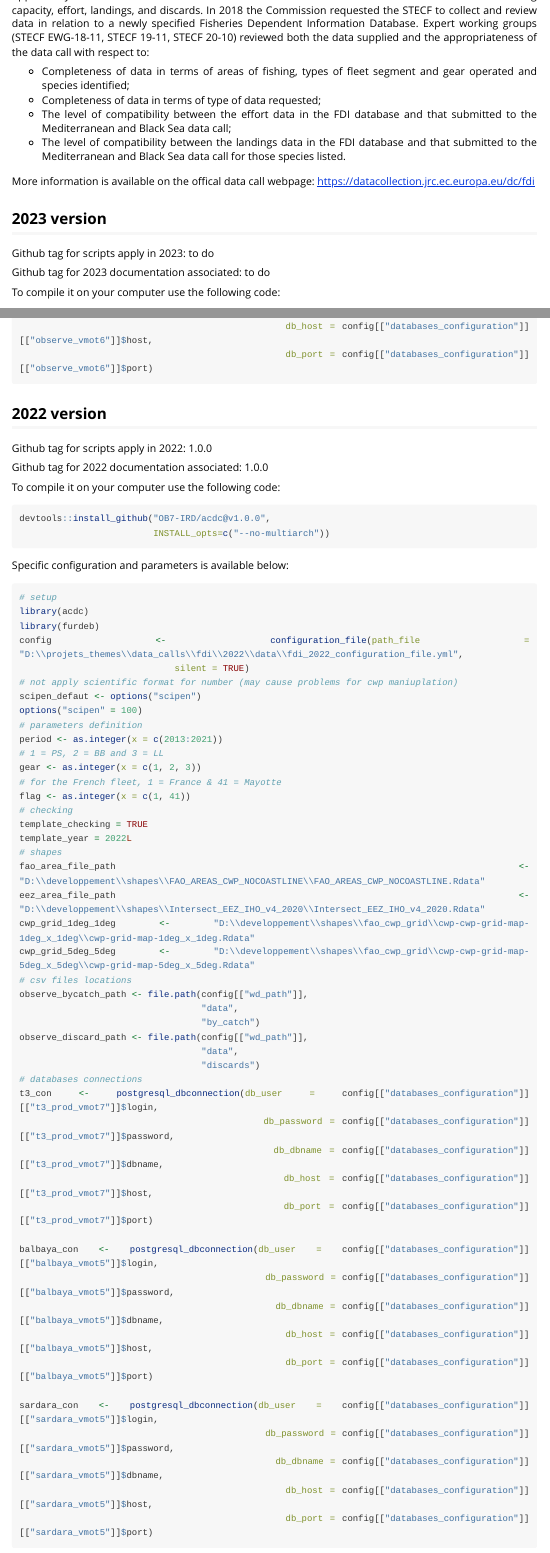
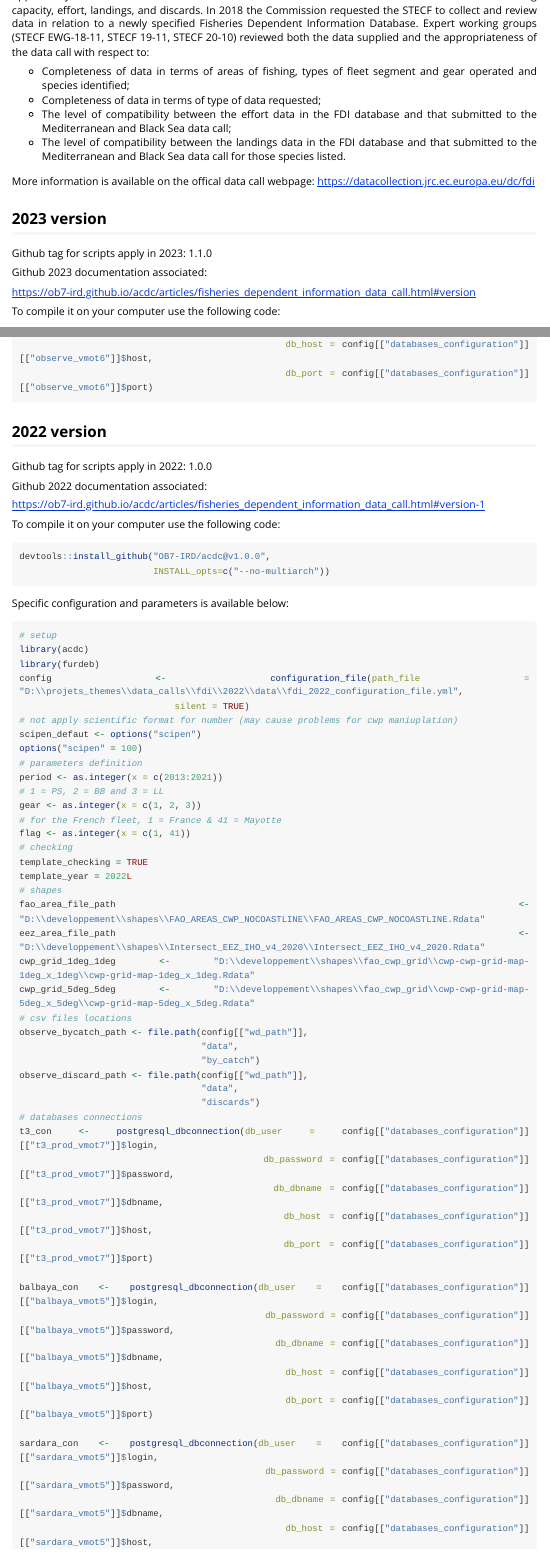
Before and after one commit to OB7-IRD/acdc, an R Markdown document (vignettes/fisheries_dependent_information_data_call.Rmd): the page in a window 1100 px wide, from 400 px down, and a second part further down, joined at a grey line. Rendered offline with R 4.5, knitr and Pandoc, with nearby package versions; long lines of code are wrapped.

Commit message:
Update version

```diff
--- a/vignettes/fisheries_dependent_information_data_call.Rmd
+++ b/vignettes/fisheries_dependent_information_data_call.Rmd
@@ -36,9 +36,11 @@ More information is available on the offical data call webpage: https://datacoll
 
 ## 2023 version
 
-Github tag for scripts apply in 2023: to do
+Github tag for scripts apply in 2023: 1.1.0
 
-Github tag for 2023 documentation associated: to do
+Github 2023 documentation associated:
+
+https://ob7-ird.github.io/acdc/articles/fisheries_dependent_information_data_call.html#version
 
 To compile it on your computer use the following code:
 
@@ -109,7 +111,9 @@
 
 Github tag for scripts apply in 2022: 1.0.0
 
-Github tag for 2022 documentation associated: 1.0.0
+Github 2022 documentation associated:
+
+https://ob7-ird.github.io/acdc/articles/fisheries_dependent_information_data_call.html#version-1
 
 To compile it on your computer use the following code:
 
```
Also changed, not shown: 1 other file.
